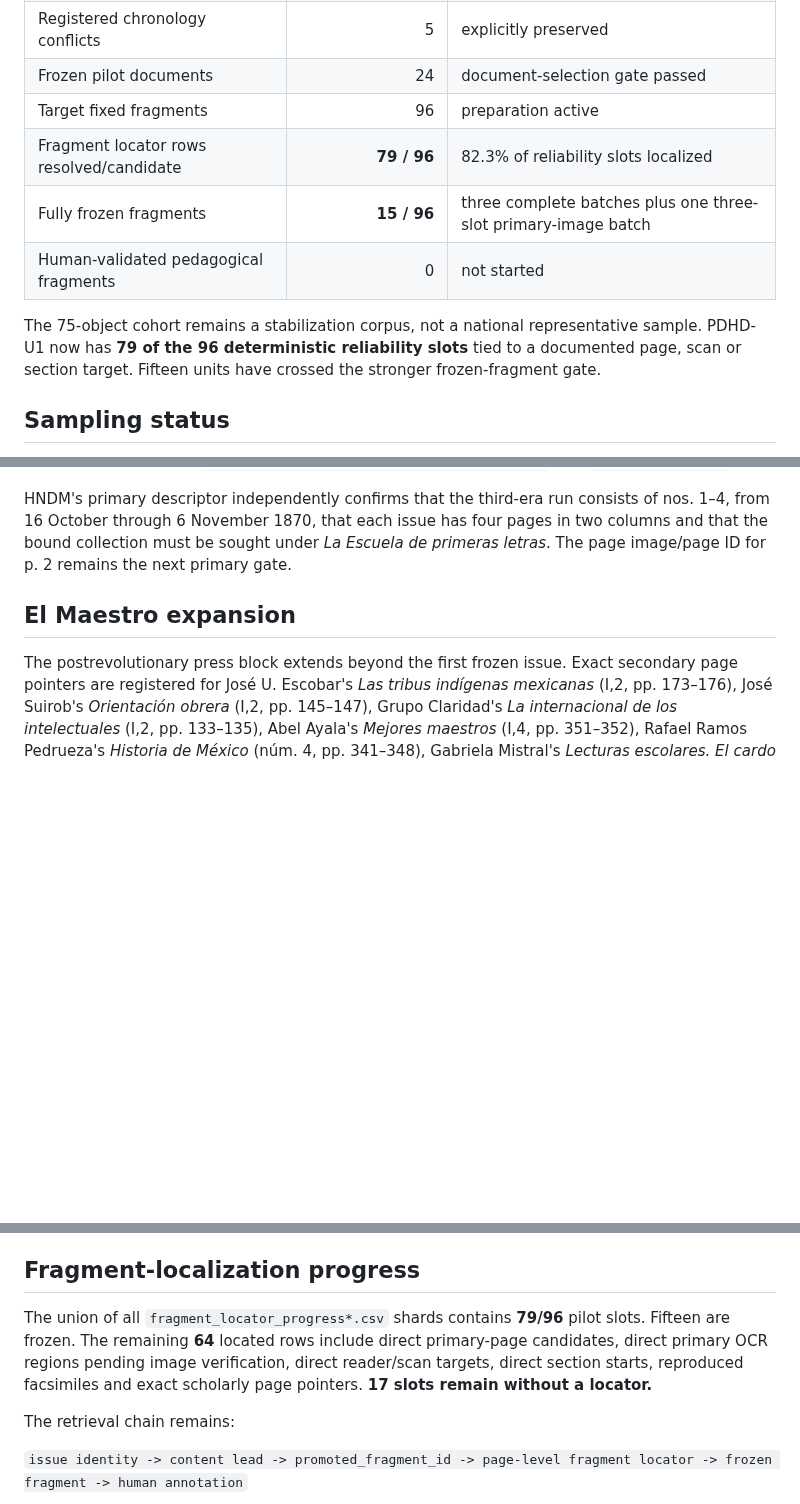
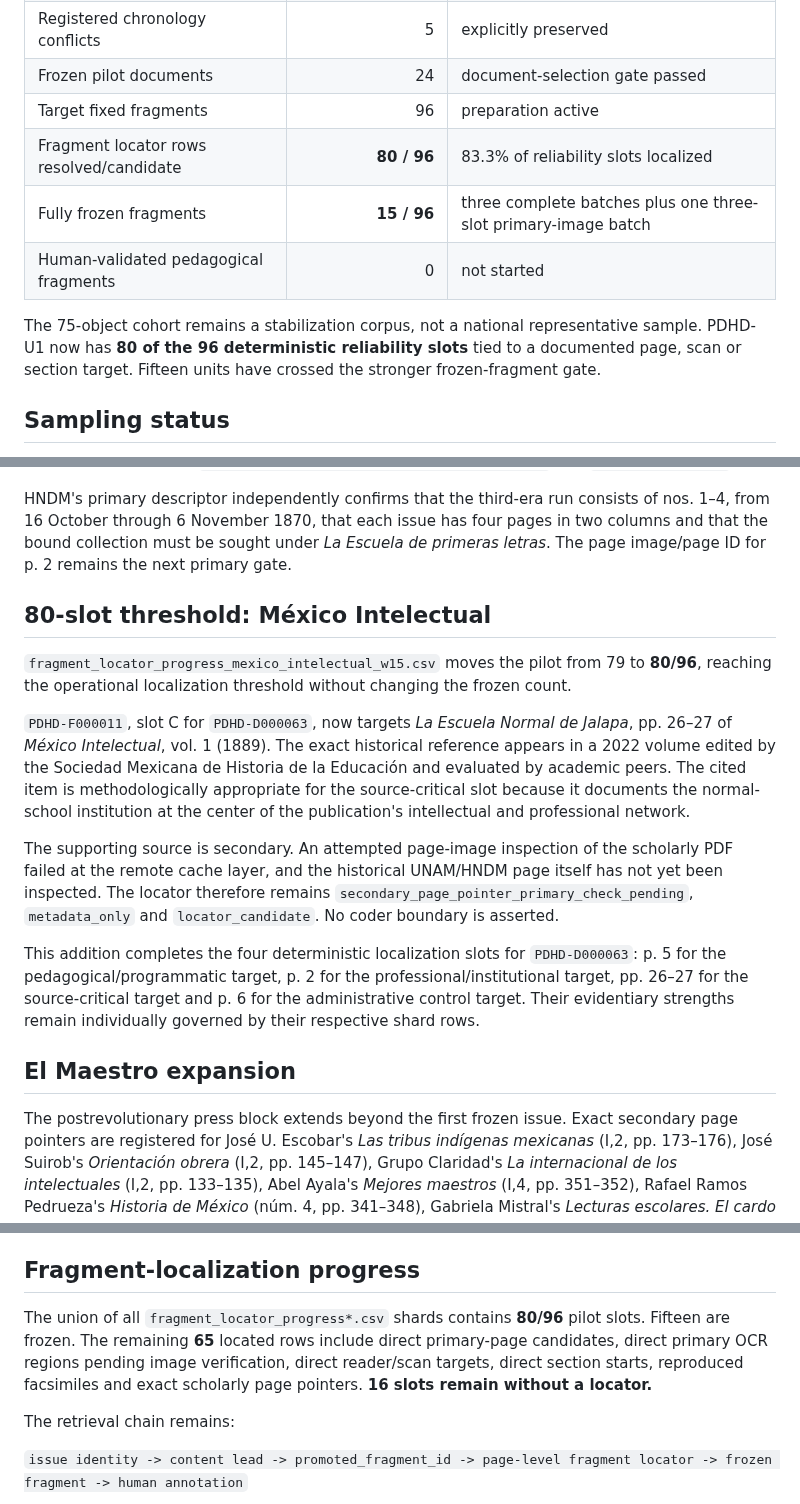
Before and after one commit to fersandovalgtz/practica-docente-historica-digital, a Markdown page: docs/PDHD_U1_COHORT_STATUS.md, 3 parts joined by grey strips. GitHub-like rendering; blank space fills up the shorter version.

Commit message:
Record 80-slot localization threshold

```diff
--- a/docs/PDHD_U1_COHORT_STATUS.md
+++ b/docs/PDHD_U1_COHORT_STATUS.md
@@ -13,11 +13,11 @@ Reference cut: **2026-09-05**
 | Registered chronology conflicts | 5 | explicitly preserved |
 | Frozen pilot documents | 24 | document-selection gate passed |
 | Target fixed fragments | 96 | preparation active |
-| Fragment locator rows resolved/candidate | **79 / 96** | 82.3% of reliability slots localized |
+| Fragment locator rows resolved/candidate | **80 / 96** | 83.3% of reliability slots localized |
 | Fully frozen fragments | **15 / 96** | three complete batches plus one three-slot primary-image batch |
 | Human-validated pedagogical fragments | 0 | not started |
 
-The 75-object cohort remains a stabilization corpus, not a national representative sample. PDHD-U1 now has **79 of the 96 deterministic reliability slots** tied to a documented page, scan or section target. Fifteen units have crossed the stronger frozen-fragment gate.
+The 75-object cohort remains a stabilization corpus, not a national representative sample. PDHD-U1 now has **80 of the 96 deterministic reliability slots** tied to a documented page, scan or section target. Fifteen units have crossed the stronger frozen-fragment gate.
 
 ## Sampling status
 
@@ -81,6 +81,16 @@ The same OCR evidence strengthens the December 1921 side of chronology conflict
 
 HNDM's primary descriptor independently confirms that the third-era run consists of nos. 1–4, from 16 October through 6 November 1870, that each issue has four pages in two columns and that the bound collection must be sought under *La Escuela de primeras letras*. The page image/page ID for p. 2 remains the next primary gate.
 
+## 80-slot threshold: México Intelectual
+
+`fragment_locator_progress_mexico_intelectual_w15.csv` moves the pilot from 79 to **80/96**, reaching the operational localization threshold without changing the frozen count.
+
+`PDHD-F000011`, slot C for `PDHD-D000063`, now targets *La Escuela Normal de Jalapa*, pp. 26–27 of *México Intelectual*, vol. 1 (1889). The exact historical reference appears in a 2022 volume edited by the Sociedad Mexicana de Historia de la Educación and evaluated by academic peers. The cited item is methodologically appropriate for the source-critical slot because it documents the normal-school institution at the center of the publication's intellectual and professional network.
+
+The supporting source is secondary. An attempted page-image inspection of the scholarly PDF failed at the remote cache layer, and the historical UNAM/HNDM page itself has not yet been inspected. The locator therefore remains `secondary_page_pointer_primary_check_pending`, `metadata_only` and `locator_candidate`. No coder boundary is asserted.
+
+This addition completes the four deterministic localization slots for `PDHD-D000063`: p. 5 for the pedagogical/programmatic target, p. 2 for the professional/institutional target, pp. 26–27 for the source-critical target and p. 6 for the administrative control target. Their evidentiary strengths remain individually governed by their respective shard rows.
+
 ## El Maestro expansion
 
 The postrevolutionary press block extends beyond the first frozen issue. Exact secondary page pointers are registered for José U. Escobar's *Las tribus indígenas mexicanas* (I,2, pp. 173–176), José Suirob's *Orientación obrera* (I,2, pp. 145–147), Grupo Claridad's *La internacional de los intelectuales* (I,2, pp. 133–135), Abel Ayala's *Mejores maestros* (I,4, pp. 351–352), Rafael Ramos Pedrueza's *Historia de México* (núm. 4, pp. 341–348), Gabriela Mistral's *Lecturas escolares. El cardo* (II,III, pp. 299–300) and Rufino Blanco-Fombona's *Democracia Criolla* (II,3, pp. 293–297).
@@ -97,7 +107,7 @@ The Mistral citation exposed the fifth registered chronology conflict. Signos Hi
 
 ## Fragment-localization progress
 
-The union of all `fragment_locator_progress*.csv` shards contains **79/96** pilot slots. Fifteen are frozen. The remaining **64** located rows include direct primary-page candidates, direct primary OCR regions pending image verification, direct reader/scan targets, direct section starts, reproduced facsimiles and exact scholarly page pointers. **17 slots remain without a locator.**
+The union of all `fragment_locator_progress*.csv` shards contains **80/96** pilot slots. Fifteen are frozen. The remaining **65** located rows include direct primary-page candidates, direct primary OCR regions pending image verification, direct reader/scan targets, direct section starts, reproduced facsimiles and exact scholarly page pointers. **16 slots remain without a locator.**
 
 The retrieval chain remains:
 
```
Also changed, not shown: other parts of docs/PDHD_U1_COHORT_STATUS.md (+1 -1 lines).
